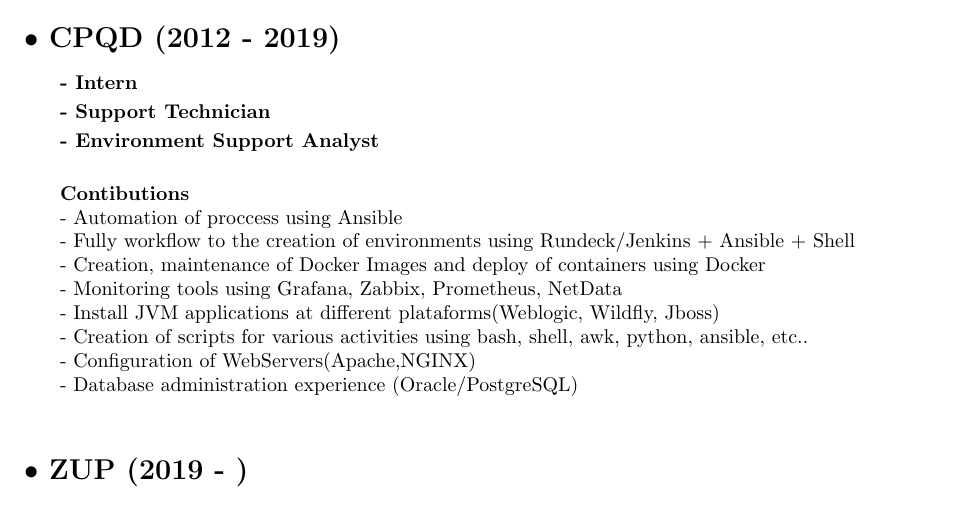
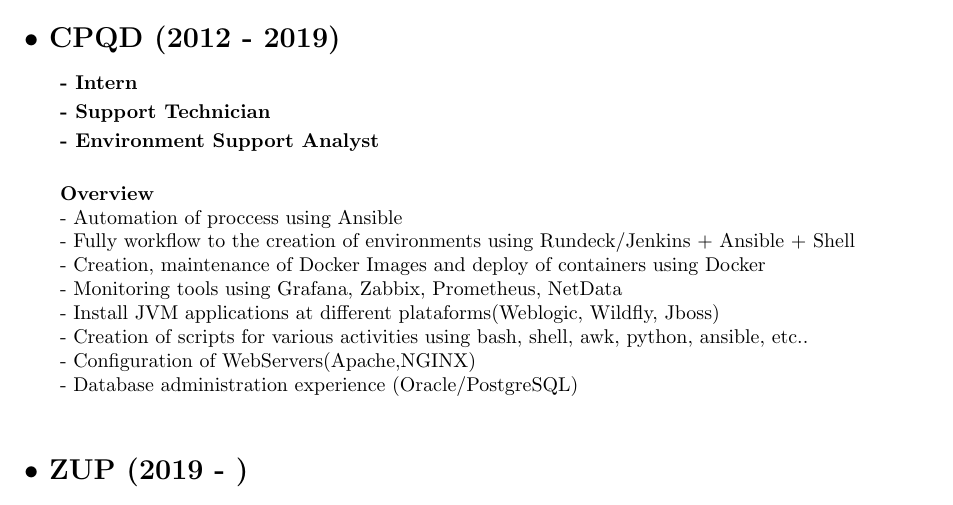
Before and after one commit to axelsccp/cv, a LaTeX CV (resume.tex): part of page 1 of 2, cut so that both start at the same text. Compiled offline with pdfLaTeX.

Commit message:
Refresh cv summary

```diff
--- a/resume.tex
+++ b/resume.tex
@@ -64,7 +64,7 @@
 
 \subsubsection{- Environment Support Analyst \\}
 
-\subsubsection{Contibutions \\}
+\subsubsection{Overview \\}
 
 - Automation of proccess using Ansible \newline
 - Fully workflow to the creation of environments using Rundeck/Jenkins + Ansible + Shell \newline
```
Also changed, not shown: resume.tex (2 more changed lines).
